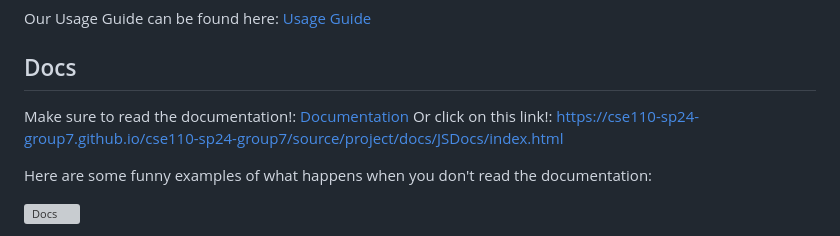
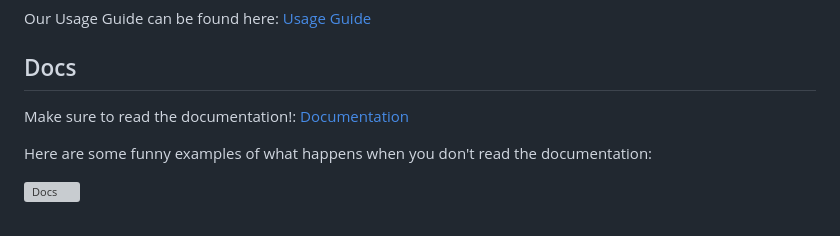
Before and after one commit to cse110-sp24-group7/cse110-sp24-group7, a Markdown page: README.md, the part around the change. GitHub-like rendering; grey boxes are pictures that could not be loaded.

Commit message:
Removed Extraneous Links.

```diff
--- a/README.md
+++ b/README.md
@@ -72,7 +72,6 @@ Our Usage Guide can be found here: [Usage Guide](https://github.com/cse110-sp24-
 
 ## Docs
 Make sure to read the documentation!: [Documentation](https://cse110-sp24-group7.github.io/cse110-sp24-group7/source/project/docs/JSDocs/index.html)
-Or click on this link!: https://cse110-sp24-group7.github.io/cse110-sp24-group7/source/project/docs/JSDocs/index.html
 
 Here are some funny examples of what happens when you don't read the documentation:
 
```
